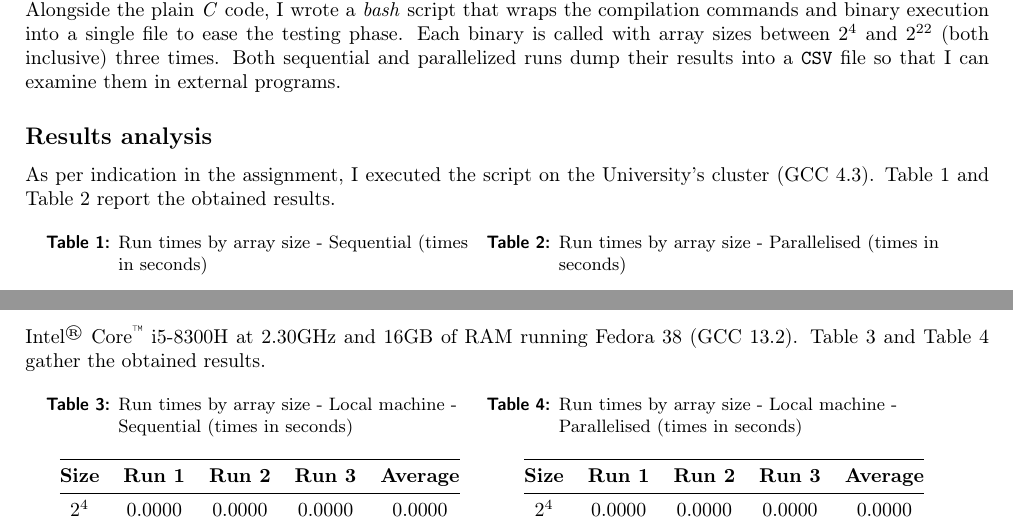
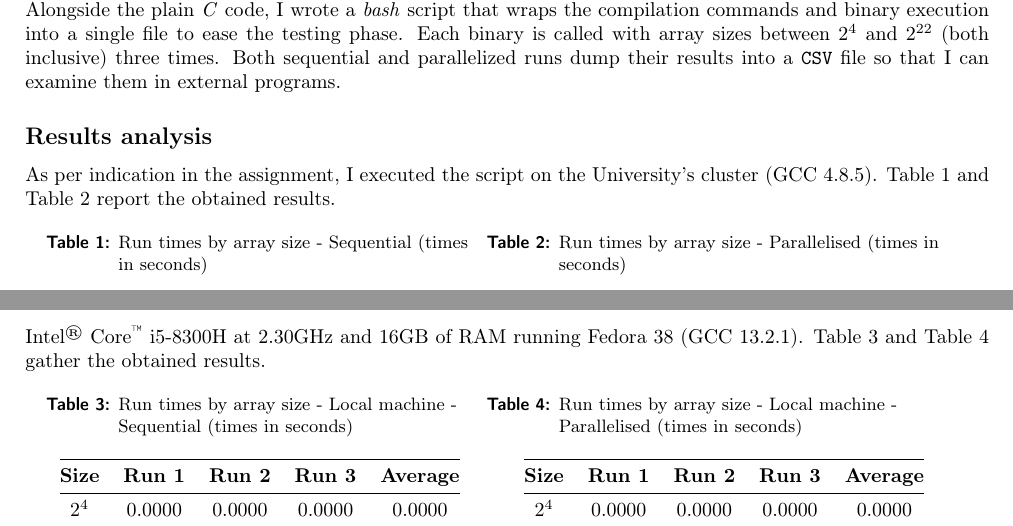
Before and after one commit to aleiepure/Parallel-assignment1, a LaTeX document (report/report.tex, which reads report/chapters/01-arrays.tex): two parts of pages 2 and 3 of 6, joined at a grey line, cut so that both start at the same text. Compiled offline with pdfLaTeX.

Commit message:
fixed gcc versions

```diff
--- a/report/chapters/01-arrays.tex
+++ b/report/chapters/01-arrays.tex
@@ -46,7 +46,7 @@ three times. Both sequential and parallelized runs dump their results into a \te
 them in external programs.%
 
 \subsection*{Results analysis}
-As per indication in the assignment, I executed the script on the University's cluster (GCC 4.3). Table %
+As per indication in the assignment, I executed the script on the University's cluster (GCC 4.8.5). Table %
 \ref{table:array_seq_cluster} and Table \ref{table:array_par_cluster} report the obtained results.%
 
 \begin{table}[h!tb]
@@ -62,7 +62,7 @@ As per indication in the assignment, I executed the script on the University's c
 As is visible, the results are mostly instantaneous. Because zero values do not help in weighting the benefits of %
 one version over the other, I opted to run the same script on my local machine, a laptop equipped with an Intel%
 \textsuperscript{\textregistered} Core\textsuperscript{\texttrademark} i5-8300H at 2.30GHz and 16GB of RAM running Fedora %
-38 (GCC 13.2). Table \ref{table:array_seq_local} and Table \ref{table:array_par_local} gather the obtained results.
+38 (GCC 13.2.1). Table \ref{table:array_seq_local} and Table \ref{table:array_par_local} gather the obtained results.
 
 \begin{table}[h!tb]
     \centering
```
Also changed, not shown: report/backup/report.pdf, 3 other files.
